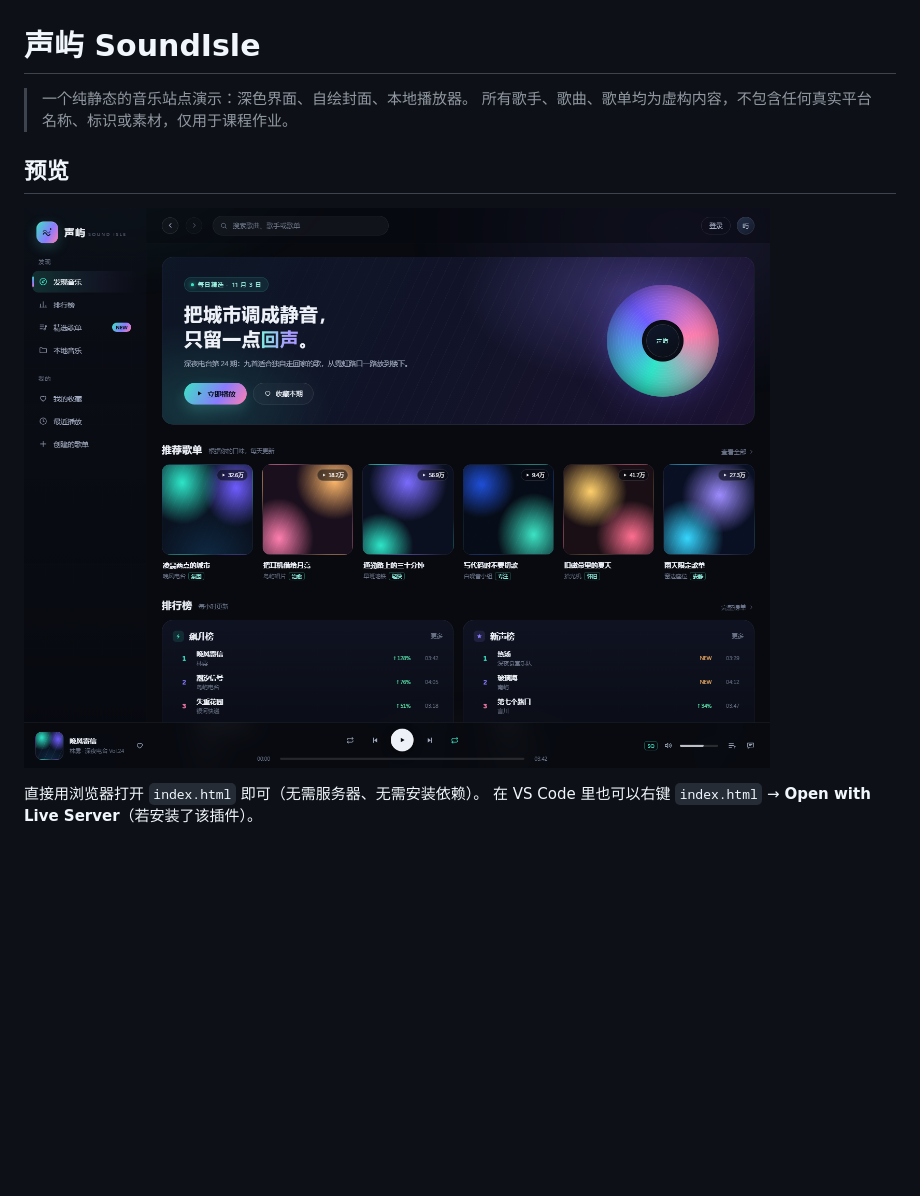
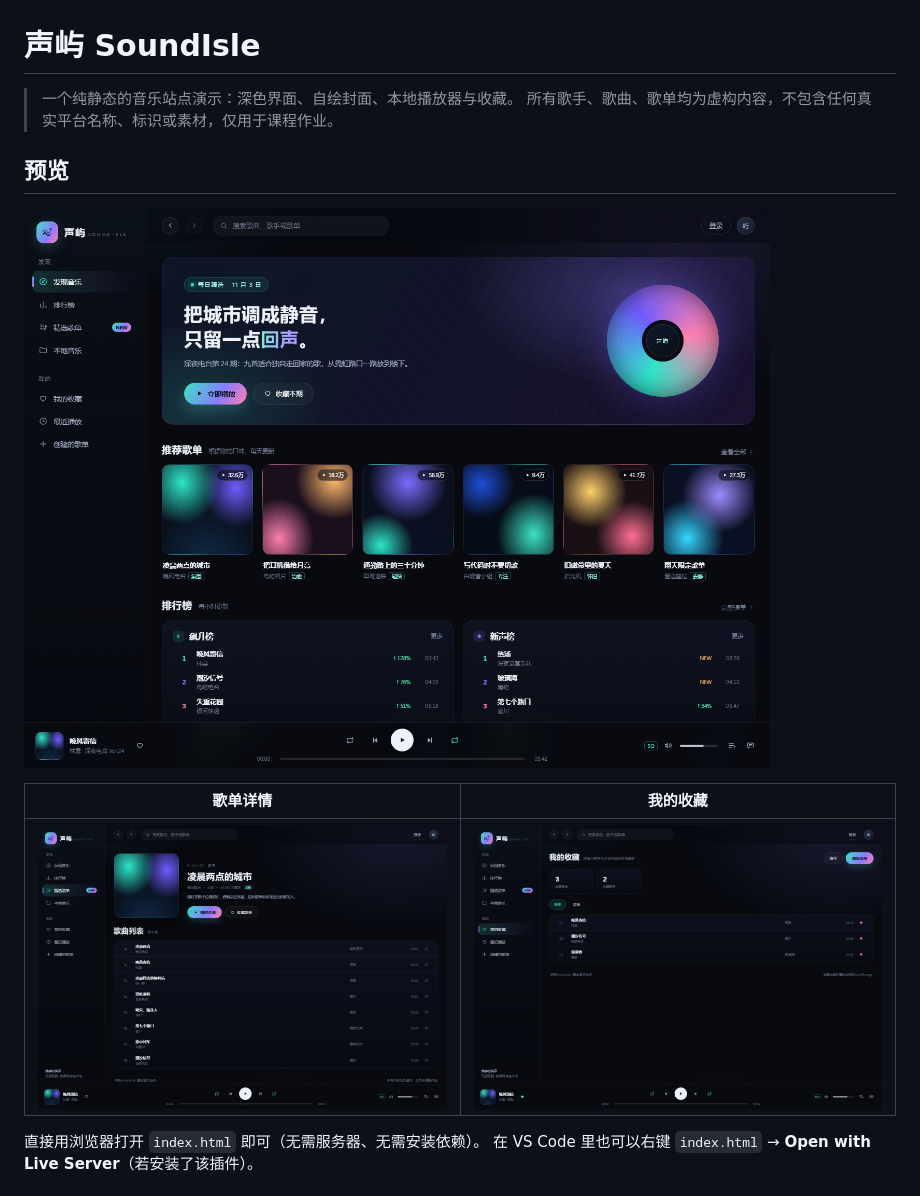
Before and after one commit to hnc1123/hnc, a Markdown page: README.md, the part around one of its changes. Drawn GitHub-style; pictures changed too: docs/favorites.png (added); blank space fills up the shorter version.

```diff
--- a/README.md
+++ b/README.md
@@ -1,11 +1,15 @@
 # 声屿 SoundIsle
 
-> 一个纯静态的音乐站点演示：深色界面、自绘封面、本地播放器。
+> 一个纯静态的音乐站点演示：深色界面、自绘封面、本地播放器与收藏。
 > 所有歌手、歌曲、歌单均为虚构内容，不包含任何真实平台名称、标识或素材，仅用于课程作业。
 
 ## 预览
 
-![首页预览](docs/screenshot.png)
+![首页](docs/screenshot.png)
+
+| 歌单详情 | 我的收藏 |
+| --- | --- |
+| ![歌单详情](docs/playlist.png) | ![我的收藏](docs/favorites.png) |
 
 直接用浏览器打开 `index.html` 即可（无需服务器、无需安装依赖）。
 在 VS Code 里也可以右键 `index.html` → **Open with Live Server**（若安装了该插件）。
```
Also changed, not shown: other parts of README.md (+43 -21 lines), 6 other files.
